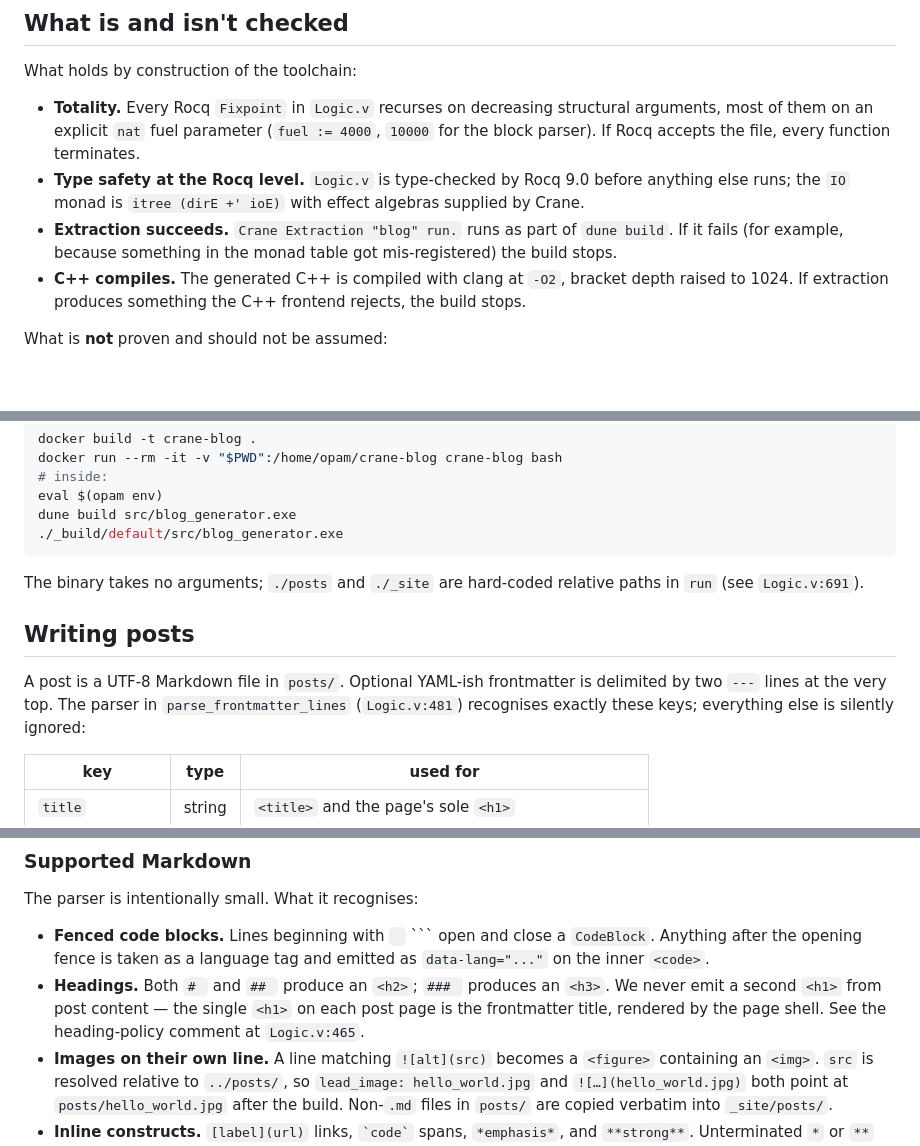
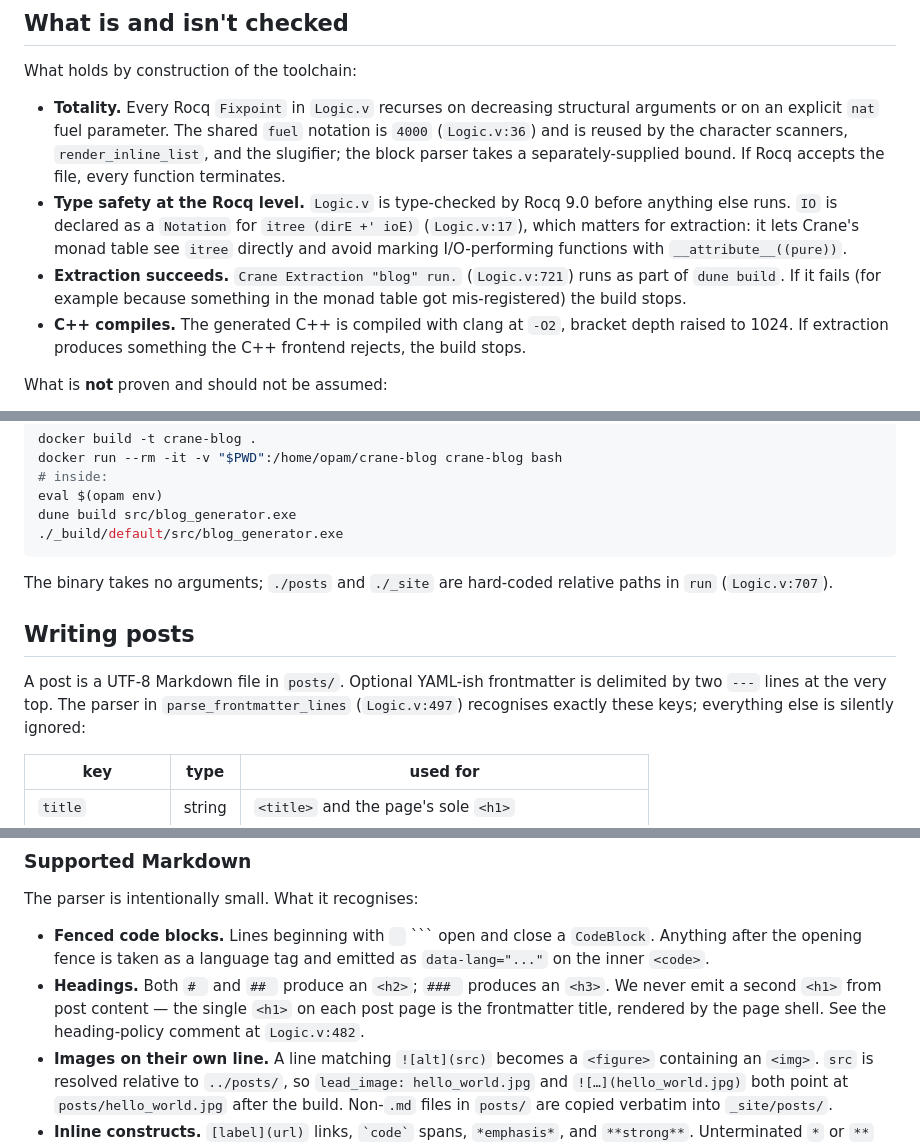
Before and after one commit to wklm/wklm.github.io, a Markdown page: README.md, 3 parts joined by grey strips. Rendered like a GitHub page; blank space fills up the shorter version.

````diff
--- a/README.md
+++ b/README.md
@@ -31,15 +31,20 @@ honestly.
 What holds by construction of the toolchain:
 
 - **Totality.** Every Rocq `Fixpoint` in `Logic.v` recurses on
-  decreasing structural arguments, most of them on an explicit `nat`
-  fuel parameter (`fuel := 4000`, `10000` for the block parser). If
+  decreasing structural arguments or on an explicit `nat` fuel
+  parameter. The shared `fuel` notation is `4000` (`Logic.v:36`) and
+  is reused by the character scanners, `render_inline_list`, and the
+  slugifier; the block parser takes a separately-supplied bound. If
   Rocq accepts the file, every function terminates.
 - **Type safety at the Rocq level.** `Logic.v` is type-checked by Rocq
-  9.0 before anything else runs; the `IO` monad is `itree (dirE +'
-  ioE)` with effect algebras supplied by Crane.
-- **Extraction succeeds.** `Crane Extraction "blog" run.` runs as part
-  of `dune build`. If it fails (for example, because something in the
-  monad table got mis-registered) the build stops.
+  9.0 before anything else runs. `IO` is declared as a `Notation` for
+  `itree (dirE +' ioE)` (`Logic.v:17`), which matters for extraction:
+  it lets Crane's monad table see `itree` directly and avoid marking
+  I/O-performing functions with `__attribute__((pure))`.
+- **Extraction succeeds.** `Crane Extraction "blog" run.`
+  (`Logic.v:721`) runs as part of `dune build`. If it fails (for
+  example because something in the monad table got mis-registered) the
+  build stops.
 - **C++ compiles.** The generated C++ is compiled with clang at `-O2`,
   bracket depth raised to 1024. If extraction produces something the
   C++ frontend rejects, the build stops.
@@ -119,13 +124,13 @@ dune build src/blog_generator.exe
 ```
 
 The binary takes no arguments; `./posts` and `./_site` are hard-coded
-relative paths in `run` (see `Logic.v:691`).
+relative paths in `run` (`Logic.v:707`).
 
 ## Writing posts
 
 A post is a UTF-8 Markdown file in `posts/`. Optional YAML-ish
 frontmatter is delimited by two `---` lines at the very top. The
-parser in `parse_frontmatter_lines` (`Logic.v:481`) recognises
+parser in `parse_frontmatter_lines` (`Logic.v:497`) recognises
 exactly these keys; everything else is silently ignored:
 
 | key              | type    | used for                                             |
@@ -155,7 +160,7 @@ The parser is intentionally small. What it recognises:
   produces an `<h3>`. We never emit a second `<h1>` from post
   content — the single `<h1>` on each post page is the frontmatter
   title, rendered by the page shell. See the heading-policy comment
-  at `Logic.v:465`.
+  at `Logic.v:482`.
 - **Images on their own line.** A line matching `![alt](src)` becomes
   a `<figure>` containing an `<img>`. `src` is resolved relative to
   `../posts/`, so `lead_image: hello_world.jpg` and `![…](hello_world.jpg)`
````
Also changed, not shown: brief.md (+9 -8 lines).
